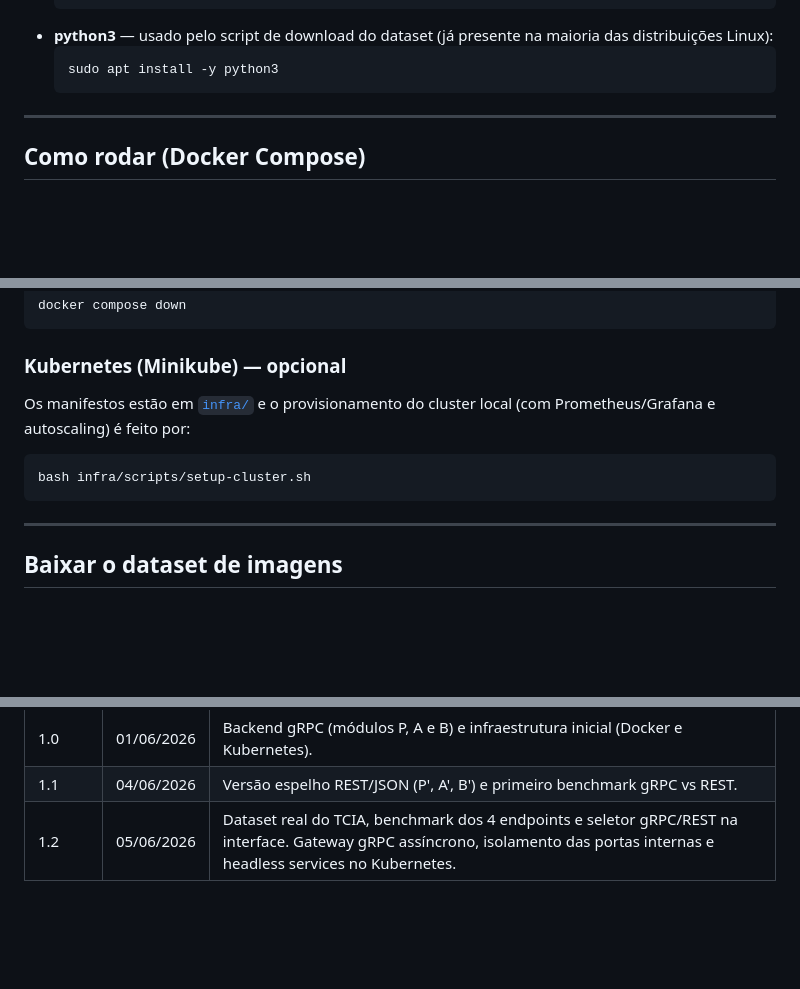
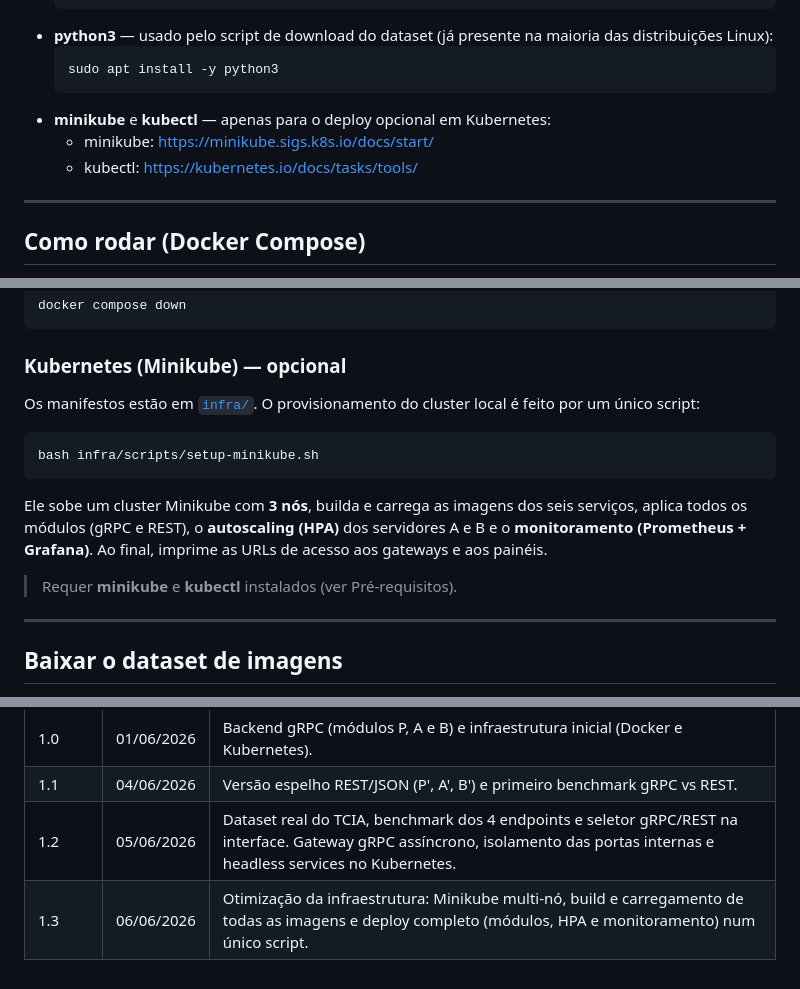
Before and after one commit to lucasarruda9/PSPD, a Markdown page: README.md, 3 parts joined by grey strips. Rendered like a GitHub page; blank space fills up the shorter version.

Commit message:
docs: atualiza README para o setup-minikube e pre-requisitos de k8s

````diff
--- a/README.md
+++ b/README.md
@@ -55,6 +55,9 @@ Navegador ──HTTP──▶ Gateway P ──▶ Servidor A (anonimização)
   ```bash
   sudo apt install -y python3
   ```
+- **minikube** e **kubectl** — apenas para o deploy opcional em Kubernetes:
+  - minikube: https://minikube.sigs.k8s.io/docs/start/
+  - kubectl: https://kubernetes.io/docs/tasks/tools/
 
 ---
 
@@ -85,11 +88,15 @@ docker compose down
 
 ### Kubernetes (Minikube) — opcional
 
-Os manifestos estão em [`infra/`](infra/) e o provisionamento do cluster local (com Prometheus/Grafana e autoscaling) é feito por:
+Os manifestos estão em [`infra/`](infra/). O provisionamento do cluster local é feito por um único script:
 
 ```bash
-bash infra/scripts/setup-cluster.sh
+bash infra/scripts/setup-minikube.sh
 ```
+
+Ele sobe um cluster Minikube com **3 nós**, builda e carrega as imagens dos seis serviços, aplica todos os módulos (gRPC e REST), o **autoscaling (HPA)** dos servidores A e B e o **monitoramento (Prometheus + Grafana)**. Ao final, imprime as URLs de acesso aos gateways e aos painéis.
+
+> Requer **minikube** e **kubectl** instalados (ver Pré-requisitos).
 
 ---
 
@@ -178,3 +185,4 @@ infra/                 Manifestos Kubernetes e script de provisionamento
 | 1.0 | 01/06/2026 | Backend gRPC (módulos P, A e B) e infraestrutura inicial (Docker e Kubernetes). |
 | 1.1 | 04/06/2026 | Versão espelho REST/JSON (P', A', B') e primeiro benchmark gRPC vs REST. |
 | 1.2 | 05/06/2026 | Dataset real do TCIA, benchmark dos 4 endpoints e seletor gRPC/REST na interface. Gateway gRPC assíncrono, isolamento das portas internas e headless services no Kubernetes. |
+| 1.3 | 06/06/2026 | Otimização da infraestrutura: Minikube multi-nó, build e carregamento de todas as imagens e deploy completo (módulos, HPA e monitoramento) num único script. |
````
